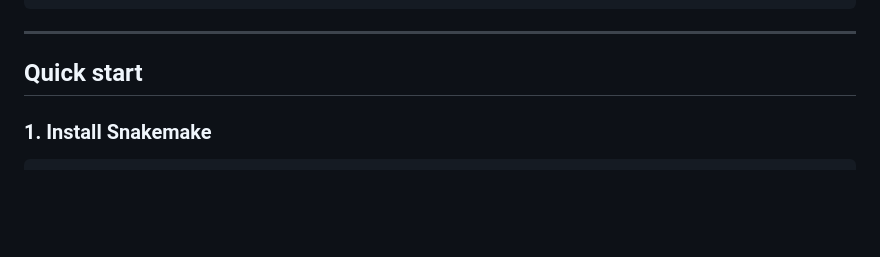
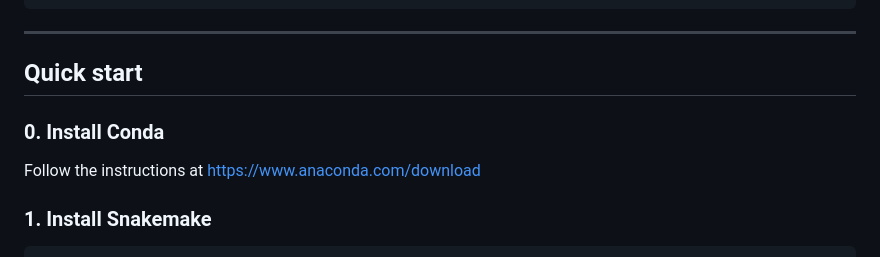
Before and after one commit to Winshipe/omm12_CallConfidence_workflow, a Markdown page: README.md, the part around the change. Drawn GitHub-style; blank space fills up the shorter version.

```diff
--- a/README.md
+++ b/README.md
@@ -30,6 +30,10 @@ references (FASTA)
 ---
 
 ## Quick start
+
+### 0. Install Conda
+
+Follow the instructions at https://www.anaconda.com/download
 
 ### 1. Install Snakemake
 
```
